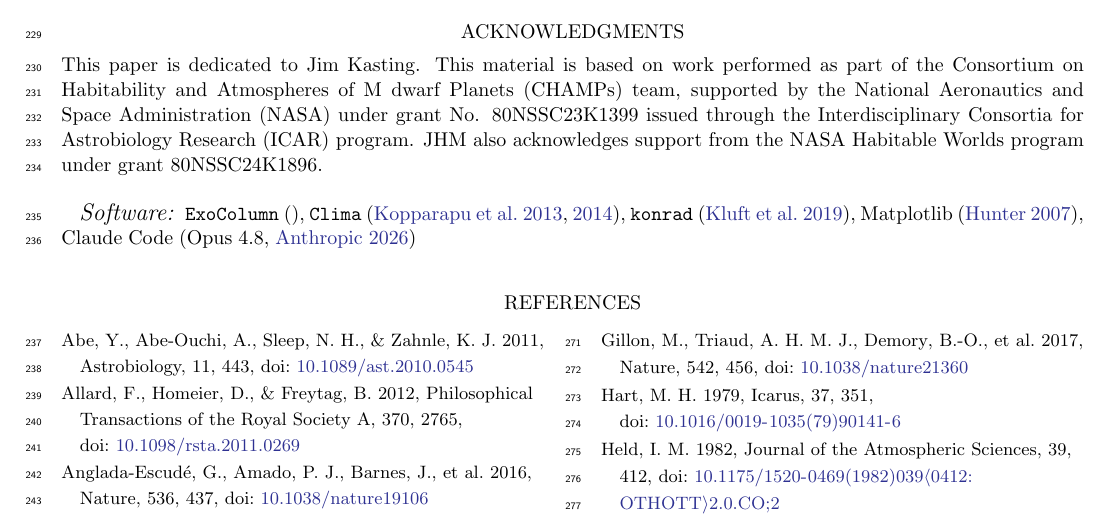
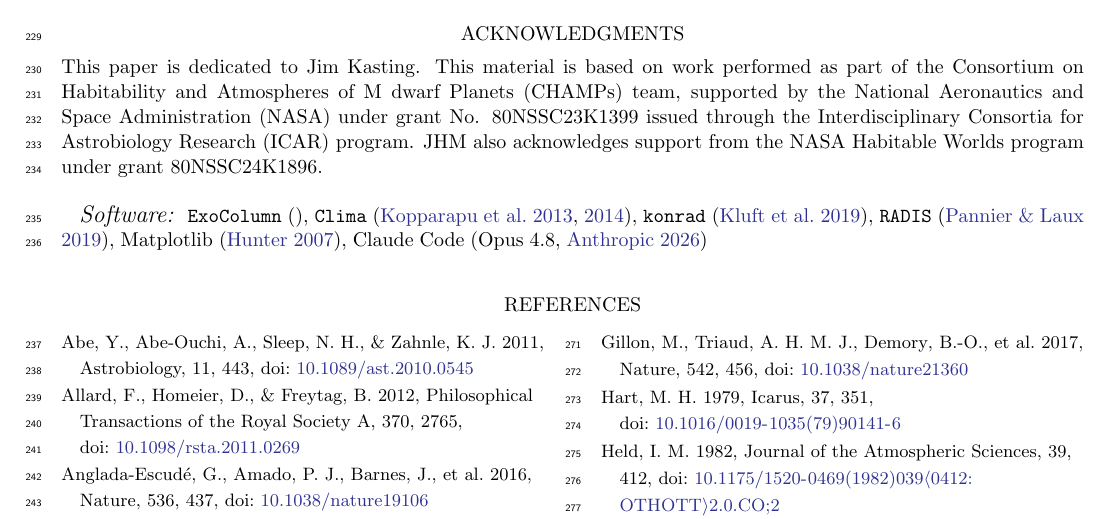
Before and after one commit to BlueMarbleSpace/ExoColumn, a LaTeX paper (ms/main.tex): part of page 11 of 12, cut so that both start at the same text. Compiled offline with pdfLaTeX.

Commit message:
Updates from Overleaf

```diff
--- a/ms/main.tex
+++ b/ms/main.tex
@@ -332,7 +332,7 @@ This paper is dedicated to Jim Kasting. This material is based on work performed
 \end{acknowledgments}
 
 %\facilities{}
-\software{\texttt{ExoColumn} \citep[][]{}, \texttt{Clima} \citep[][]{kopparapu2013,kopparapu2014}, \texttt{konrad} \citep{kluft2019}, Matplotlib \citep{Hunter2007}, Claude Code \citep[Opus 4.8,][]{anthropic2026opus48}}
+\software{\texttt{ExoColumn} \citep[][]{}, \texttt{Clima} \citep[][]{kopparapu2013,kopparapu2014}, \texttt{konrad} \citep{kluft2019}, \texttt{RADIS} \citep{pannier2019}, Matplotlib \citep{Hunter2007}, Claude Code \citep[Opus 4.8,][]{anthropic2026opus48}}
 
 %\appendix
 %\section{} \label{sec:appendix}
```
